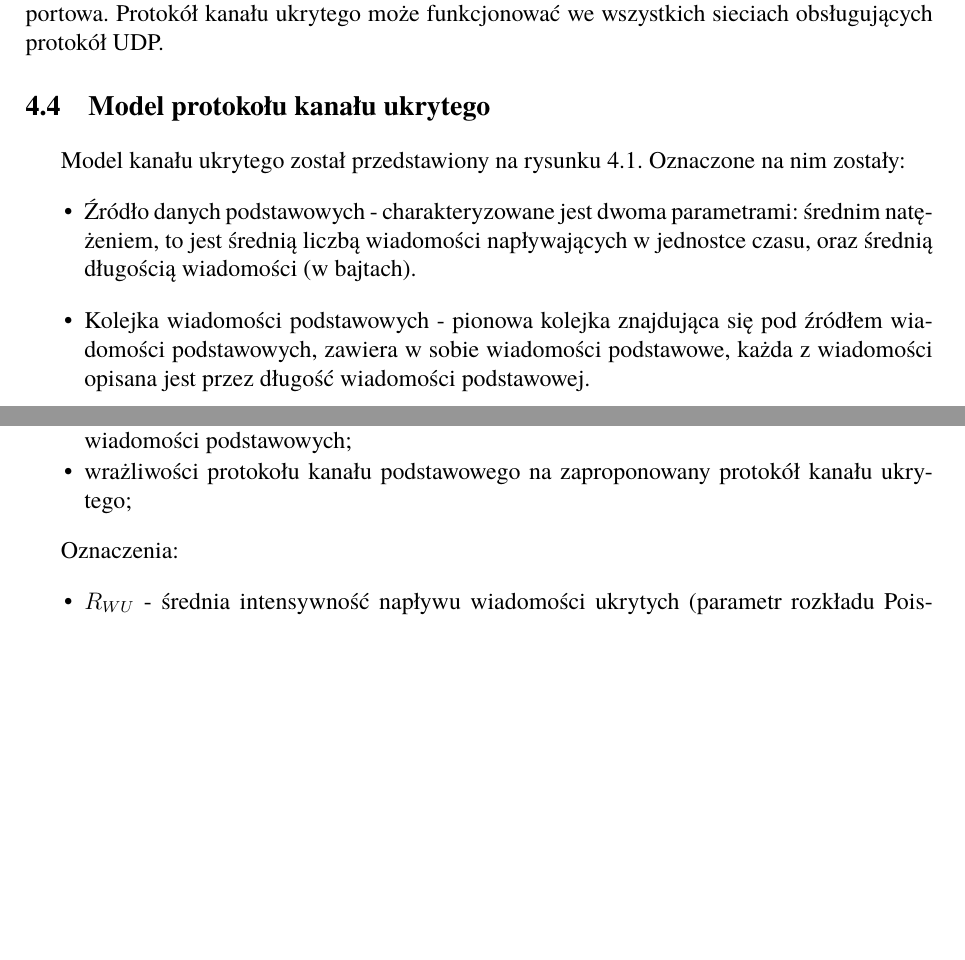
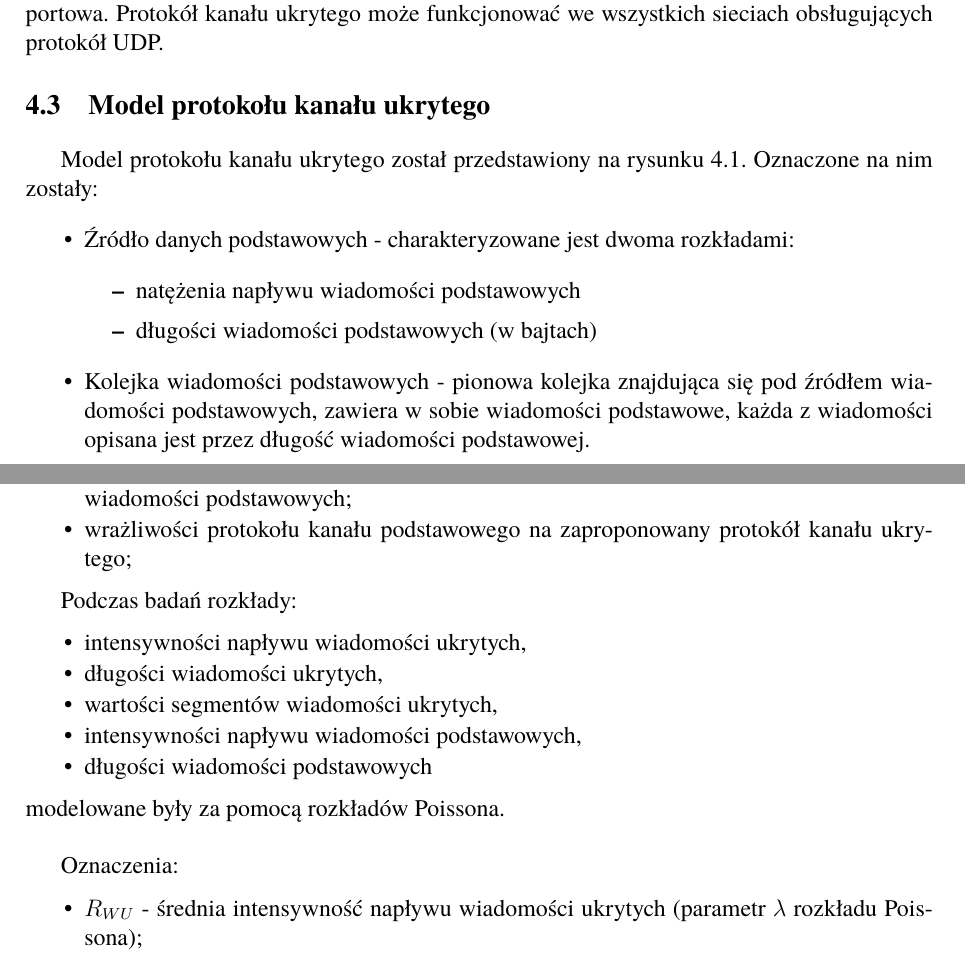
Before and after one commit to mszacun/HiddenChannel, a LaTeX thesis (praca/praca.tex): two parts of pages 22 and 28 of 44 before the commit and two parts of pages 21 and 28 of 44 after it, joined at a grey line, cut so that both start at the same text, the shorter picture padded with empty space. Compiled offline with pdfLaTeX.

Commit message:
Create final version

```diff
--- a/praca/praca.tex
+++ b/praca/praca.tex
@@ -855,12 +816,14 @@
 
     \section{Model protokołu kanału ukrytego}
 
-    Model kanału ukrytego został przedstawiony na rysunku \ref{HIDDENCHANNELMODEL}.
+    Model protokołu kanału ukrytego został przedstawiony na rysunku \ref{HIDDENCHANNELMODEL}.
     Oznaczone na nim zostały:
     \begin{itemize}
-        \item Źródło danych podstawowych -
-    charakteryzowane jest dwoma parametrami: średnim natężeniem, to jest średnią liczbą
-    wiadomości napływających w jednostce czasu, oraz średnią długością wiadomości (w~bajtach).
+        \item Źródło danych podstawowych - charakteryzowane jest dwoma rozkładami:
+            \begin{itemize}
+                \item natężenia napływu wiadomości podstawowych
+                \item długości wiadomości podstawowych (w bajtach)
+            \end{itemize}
         \item Kolejka wiadomości podstawowych - pionowa kolejka znajdująca się pod
     źródłem wiadomości podstawowych, zawiera w sobie wiadomości podstawowe,
     każda z wiadomości opisana jest przez długość wiadomości podstawowej.
@@ -1020,7 +1022,17 @@
             kanału ukrytego;
     \end{itemize}
 
+    Podczas badań rozkłady:
+    \begin{itemize} \itemsep1pt \parskip0pt \parsep0pt
+        \item intensywności napływu wiadomości ukrytych,
+        \item długości wiadomości ukrytych,
+        \item wartości segmentów wiadomości ukrytych,
+        \item intensywności napływu wiadomości podstawowych,
+        \item długości wiadomości podstawowych
+    \end{itemize}
+    modelowane były za pomocą rozkładów Poissona. \\
+
     Oznaczenia:
     \begin{itemize} \itemsep1pt \parskip0pt \parsep0pt
-        \item \( R_{WU} \) - średnia intensywność napływu wiadomości ukrytych (parametr rozkładu Poissona);
-        \item \( L_{WU} \) - średnia długość wiadomości ukrytej (liczba segmentów - parametr rozkładu Poissona);
+        \item \( R_{WU} \) - średnia intensywność napływu wiadomości ukrytych (parametr \(\lambda\) rozkładu Poissona);
+        \item \( L_{WU} \) - średnia długość wiadomości ukrytej (liczba segmentów - parametr \(\lambda\) rozkładu Poissona);
```
Also changed, not shown: praca/images/algorytm_kanalu_ukrytego.eps, praca/stronatytulowa.pdf, praca/praca.tex (102 more changed lines), 1 other file.
